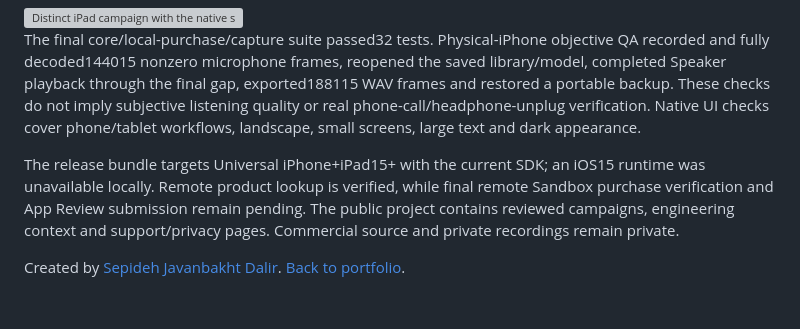
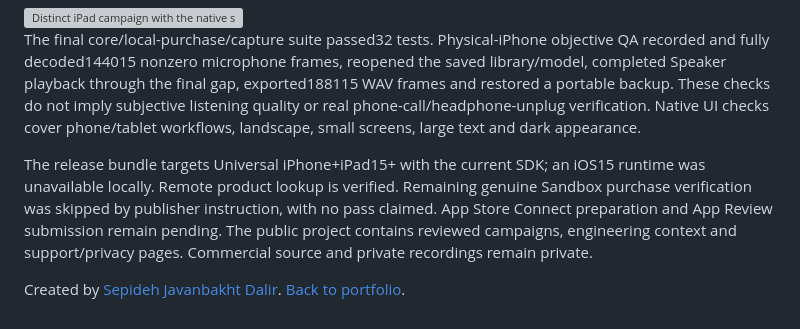
Before and after one commit to sepidehdalir/ios-app-portfolio, a Markdown page: projects/gaplines.md, the part around the change. Drawn GitHub-style; grey boxes are pictures that could not be loaded.

Commit message:
Reflect GapLines publisher Sandbox scope accurately

```diff
--- a/projects/gaplines.md
+++ b/projects/gaplines.md
@@ -23,6 +23,6 @@ One complete scene, single-scene export and backup/restore are free. A one-time
 
 The final core/local-purchase/capture suite passed32 tests. Physical-iPhone objective QA recorded and fully decoded144015 nonzero microphone frames, reopened the saved library/model, completed Speaker playback through the final gap, exported188115 WAV frames and restored a portable backup. These checks do not imply subjective listening quality or real phone-call/headphone-unplug verification. Native UI checks cover phone/tablet workflows, landscape, small screens, large text and dark appearance.
 
-The release bundle targets Universal iPhone+iPad15+ with the current SDK; an iOS15 runtime was unavailable locally. Remote product lookup is verified, while final remote Sandbox purchase verification and App Review submission remain pending. The public project contains reviewed campaigns, engineering context and support/privacy pages. Commercial source and private recordings remain private.
+The release bundle targets Universal iPhone+iPad15+ with the current SDK; an iOS15 runtime was unavailable locally. Remote product lookup is verified. Remaining genuine Sandbox purchase verification was skipped by publisher instruction, with no pass claimed. App Store Connect preparation and App Review submission remain pending. The public project contains reviewed campaigns, engineering context and support/privacy pages. Commercial source and private recordings remain private.
 
 Created by [Sepideh Javanbakht Dalir](https://www.arvinify.com). [Back to portfolio](../README.md).
```
